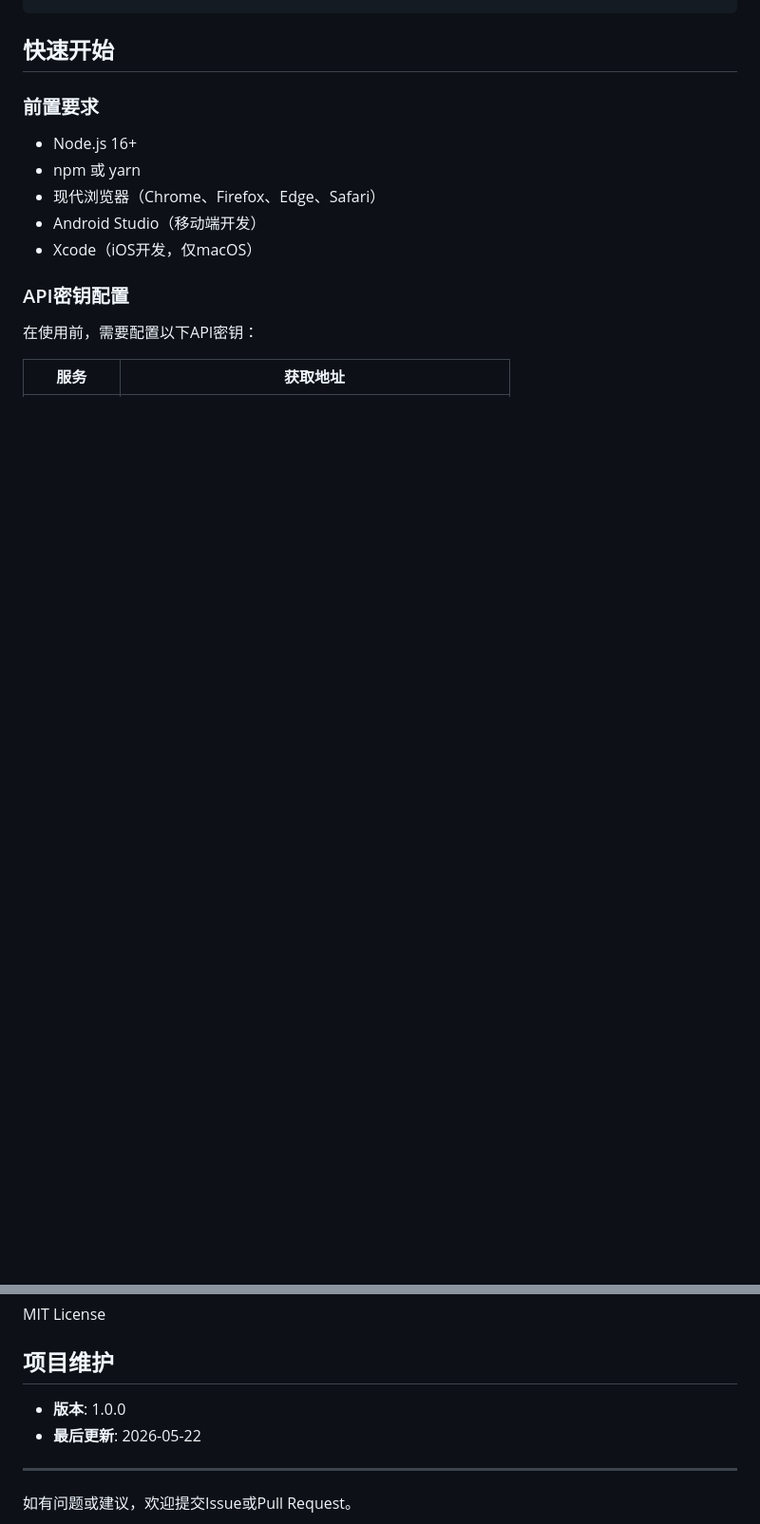
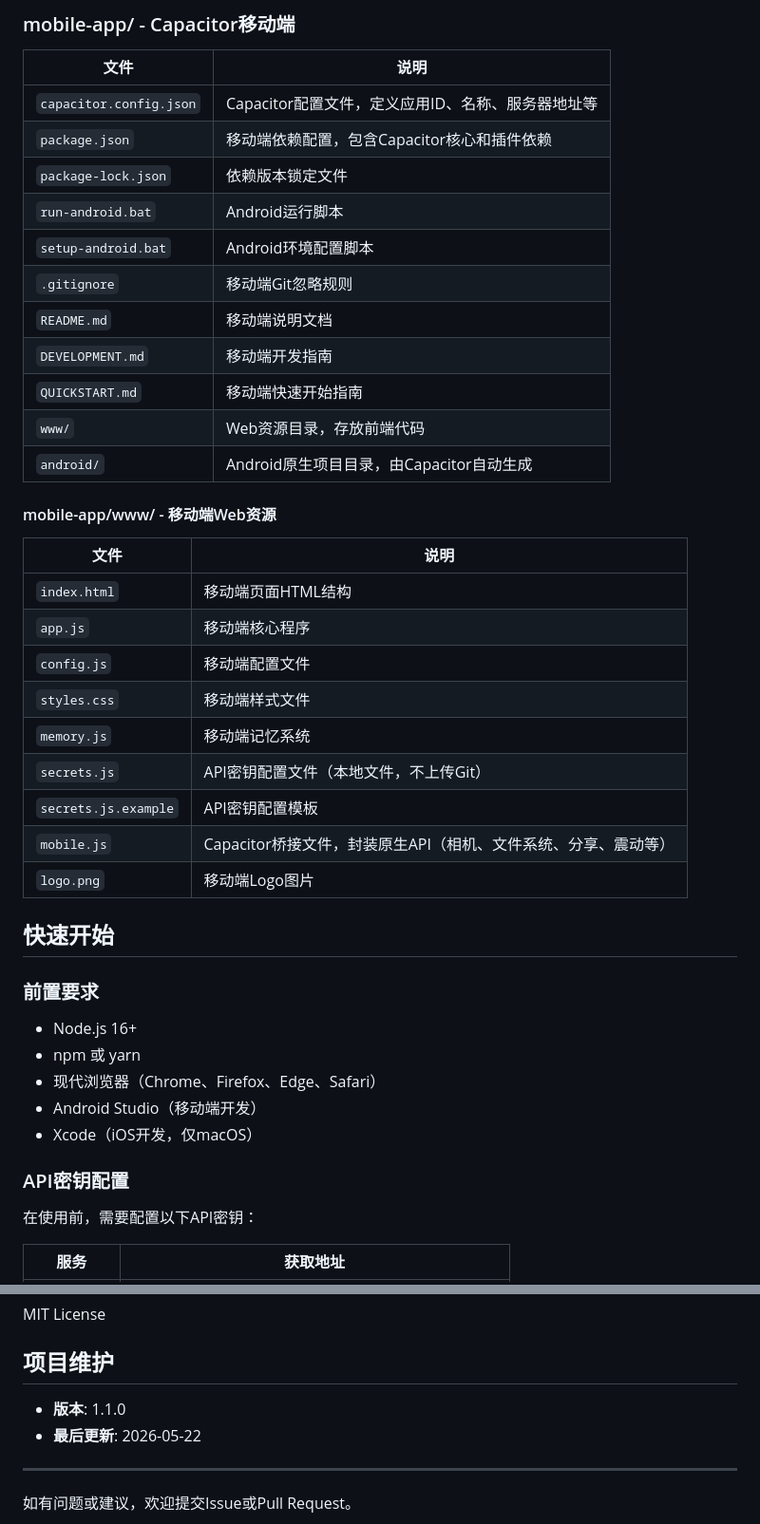
Before and after one commit to Guawazi-debug/Chat-Agent, a Markdown page: README.md, 2 parts joined by grey strips. Shown at 95% size. Rendered like a GitHub page; blank space fills up the shorter version.

```diff
--- a/README.md
+++ b/README.md
@@ -135,3 +153,32 @@ Chat-AI/
+### mobile-app/ - Capacitor移动端
+
+| 文件 | 说明 |
+|------|------|
+| `capacitor.config.json` | Capacitor配置文件，定义应用ID、名称、服务器地址等 |
+| `package.json` | 移动端依赖配置，包含Capacitor核心和插件依赖 |
+| `package-lock.json` | 依赖版本锁定文件 |
+| `run-android.bat` | Android运行脚本 |
+| `setup-android.bat` | Android环境配置脚本 |
+| `.gitignore` | 移动端Git忽略规则 |
+| `README.md` | 移动端说明文档 |
+| `DEVELOPMENT.md` | 移动端开发指南 |
+| `QUICKSTART.md` | 移动端快速开始指南 |
+| `www/` | Web资源目录，存放前端代码 |
+| `android/` | Android原生项目目录，由Capacitor自动生成 |
+
+#### mobile-app/www/ - 移动端Web资源
+
+| 文件 | 说明 |
+|------|------|
+| `index.html` | 移动端页面HTML结构 |
+| `app.js` | 移动端核心程序 |
+| `config.js` | 移动端配置文件 |
+| `styles.css` | 移动端样式文件 |
+| `memory.js` | 移动端记忆系统 |
+| `secrets.js` | API密钥配置文件（本地文件，不上传Git） |
+| `secrets.js.example` | API密钥配置模板 |
+| `mobile.js` | Capacitor桥接文件，封装原生API（相机、文件系统、分享、震动等） |
+| `logo.png` | 移动端Logo图片 |
 
 ## 快速开始
 
@@ -398,7 +445,7 @@ MIT License
 
 ## 项目维护
 
-- **版本**: 1.0.0
+- **版本**: 1.1.0
 - **最后更新**: 2026-05-22
 
 ---
```
Also changed, not shown: other parts of README.md (+55 -37 lines).
